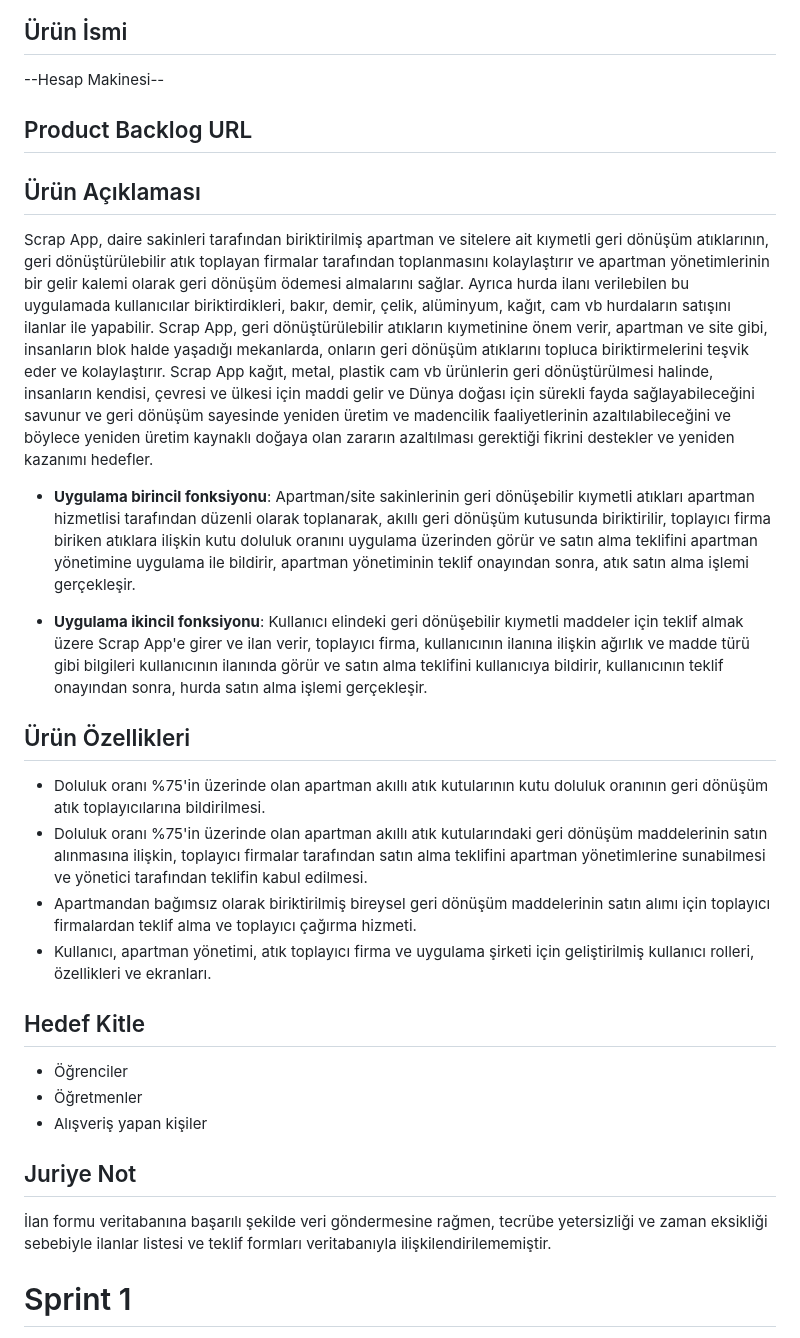
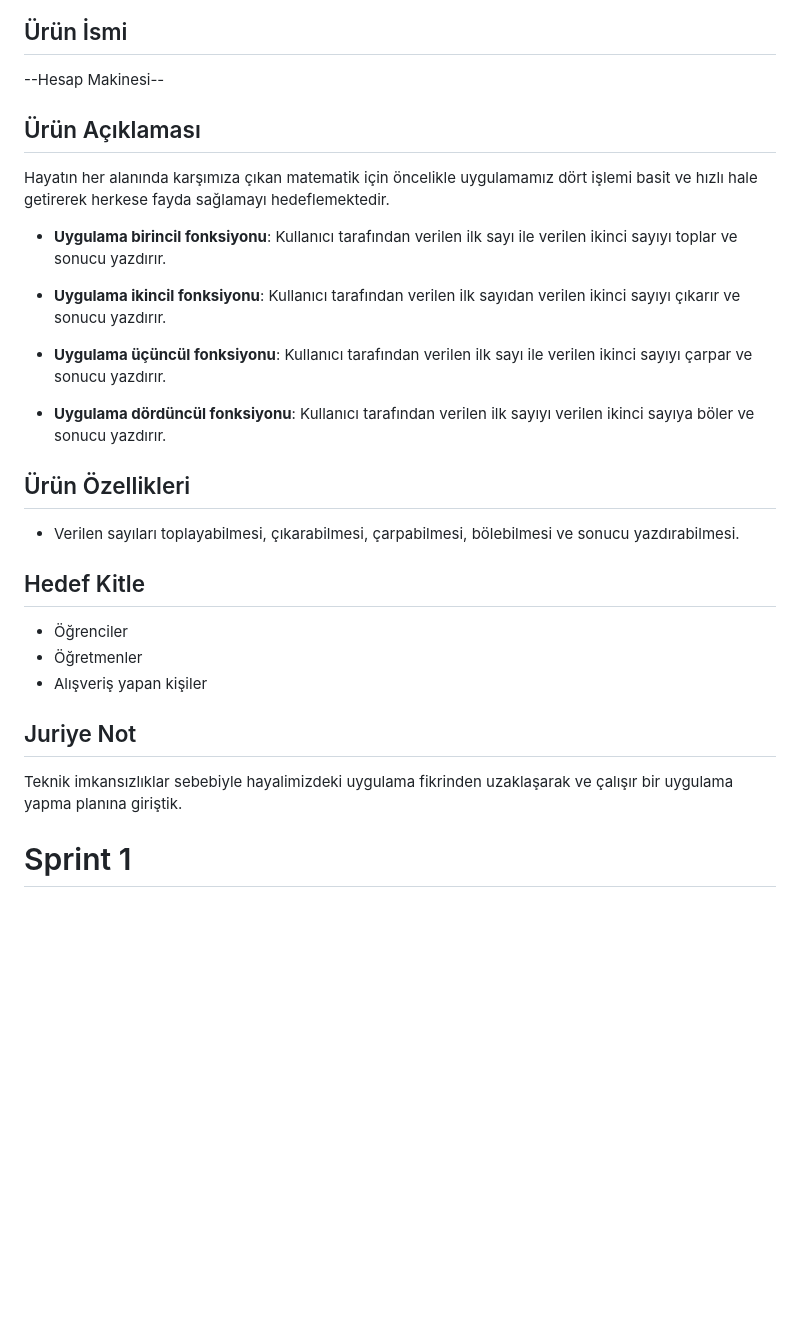
Before and after one commit to atkaksoy501/bootcampf140, a Markdown page: README.md, the part around the change. GitHub-like rendering; blank space fills up the shorter version.

Commit message:
Ürün bilgileri eklendi

```diff
--- a/README.md
+++ b/README.md
@@ -17,25 +17,23 @@ Klavye ile verilen sayıları matematiksel dört işlem ile sonuca ulaştırmay
 
 --Hesap Makinesi--
 
-## Product Backlog URL
-
-
 
 ## Ürün Açıklaması
 
-Scrap App, daire sakinleri tarafından biriktirilmiş apartman ve sitelere ait kıymetli geri dönüşüm atıklarının, geri dönüştürülebilir atık toplayan firmalar tarafından toplanmasını kolaylaştırır ve apartman yönetimlerinin bir gelir kalemi olarak geri dönüşüm ödemesi almalarını sağlar. Ayrıca hurda ilanı verilebilen bu uygulamada kullanıcılar biriktirdikleri, bakır, demir, çelik, alüminyum, kağıt, cam vb hurdaların satışını ilanlar ile yapabilir. Scrap App, geri dönüştürülebilir atıkların kıymetinine önem verir, apartman ve site gibi, insanların blok halde yaşadığı mekanlarda, onların geri dönüşüm atıklarını topluca biriktirmelerini teşvik eder ve kolaylaştırır. Scrap App kağıt, metal, plastik cam vb ürünlerin geri dönüştürülmesi halinde, insanların kendisi, çevresi ve ülkesi için maddi gelir ve Dünya doğası için sürekli fayda sağlayabileceğini savunur ve geri dönüşüm sayesinde yeniden üretim ve madencilik faaliyetlerinin azaltılabileceğini ve böylece yeniden üretim kaynaklı doğaya olan zararın azaltılması gerektiği fikrini destekler ve yeniden kazanımı hedefler.
+Hayatın her alanında karşımıza çıkan matematik için öncelikle uygulamamız dört işlemi basit ve hızlı hale getirerek herkese fayda sağlamayı hedeflemektedir.
 
 
-- **Uygulama birincil fonksiyonu**: Apartman/site sakinlerinin geri dönüşebilir kıymetli atıkları apartman hizmetlisi tarafından düzenli olarak toplanarak, akıllı geri dönüşüm kutusunda biriktirilir, toplayıcı firma biriken atıklara ilişkin kutu doluluk oranını uygulama üzerinden görür ve satın alma teklifini apartman yönetimine uygulama ile bildirir, apartman yönetiminin teklif onayından sonra, atık satın alma işlemi gerçekleşir.
+- **Uygulama birincil fonksiyonu**: Kullanıcı tarafından verilen ilk sayı ile verilen ikinci sayıyı toplar ve sonucu yazdırır.
 
-- **Uygulama ikincil fonksiyonu**: Kullanıcı elindeki geri dönüşebilir kıymetli maddeler için teklif almak üzere Scrap App'e girer ve ilan verir, toplayıcı firma, kullanıcının ilanına ilişkin ağırlık ve madde türü gibi bilgileri kullanıcının ilanında görür ve satın alma teklifini kullanıcıya bildirir, kullanıcının teklif onayından sonra, hurda satın alma işlemi gerçekleşir.
+- **Uygulama ikincil fonksiyonu**: Kullanıcı tarafından verilen ilk sayıdan verilen ikinci sayıyı çıkarır ve sonucu yazdırır.
+
+- **Uygulama üçüncül fonksiyonu**: Kullanıcı tarafından verilen ilk sayı ile verilen ikinci sayıyı çarpar ve sonucu yazdırır.
+
+- **Uygulama dördüncül fonksiyonu**: Kullanıcı tarafından verilen ilk sayıyı verilen ikinci sayıya böler ve sonucu yazdırır.
 
 ## Ürün Özellikleri
 
-- Doluluk oranı %75'in üzerinde olan apartman akıllı atık kutularının kutu doluluk oranının geri dönüşüm atık toplayıcılarına bildirilmesi.
-- Doluluk oranı %75'in üzerinde olan apartman akıllı atık kutularındaki geri dönüşüm maddelerinin satın alınmasına ilişkin, toplayıcı firmalar tarafından satın alma teklifini apartman yönetimlerine sunabilmesi ve yönetici tarafından teklifin kabul edilmesi.
-- Apartmandan bağımsız olarak biriktirilmiş bireysel geri dönüşüm maddelerinin satın alımı için toplayıcı firmalardan teklif alma ve toplayıcı çağırma hizmeti.
-- Kullanıcı, apartman yönetimi, atık toplayıcı firma ve uygulama şirketi için geliştirilmiş kullanıcı rolleri, özellikleri ve ekranları.
+- Verilen sayıları toplayabilmesi, çıkarabilmesi, çarpabilmesi, bölebilmesi ve sonucu yazdırabilmesi.
 
 ## Hedef Kitle
 
@@ -45,9 +43,7 @@ Scrap App, daire sakinleri tarafından biriktirilmiş apartman ve sitelere ait k
 
 ## Juriye Not
 
-İlan formu veritabanına başarılı şekilde veri göndermesine rağmen, tecrübe yetersizliği ve zaman eksikliği sebebiyle ilanlar listesi ve teklif formları veritabanıyla ilişkilendirilememiştir.
-
-
+Teknik imkansızlıklar sebebiyle hayalimizdeki uygulama fikrinden uzaklaşarak ve çalışır bir uygulama yapma planına giriştik.
 
 
 # Sprint 1
```
